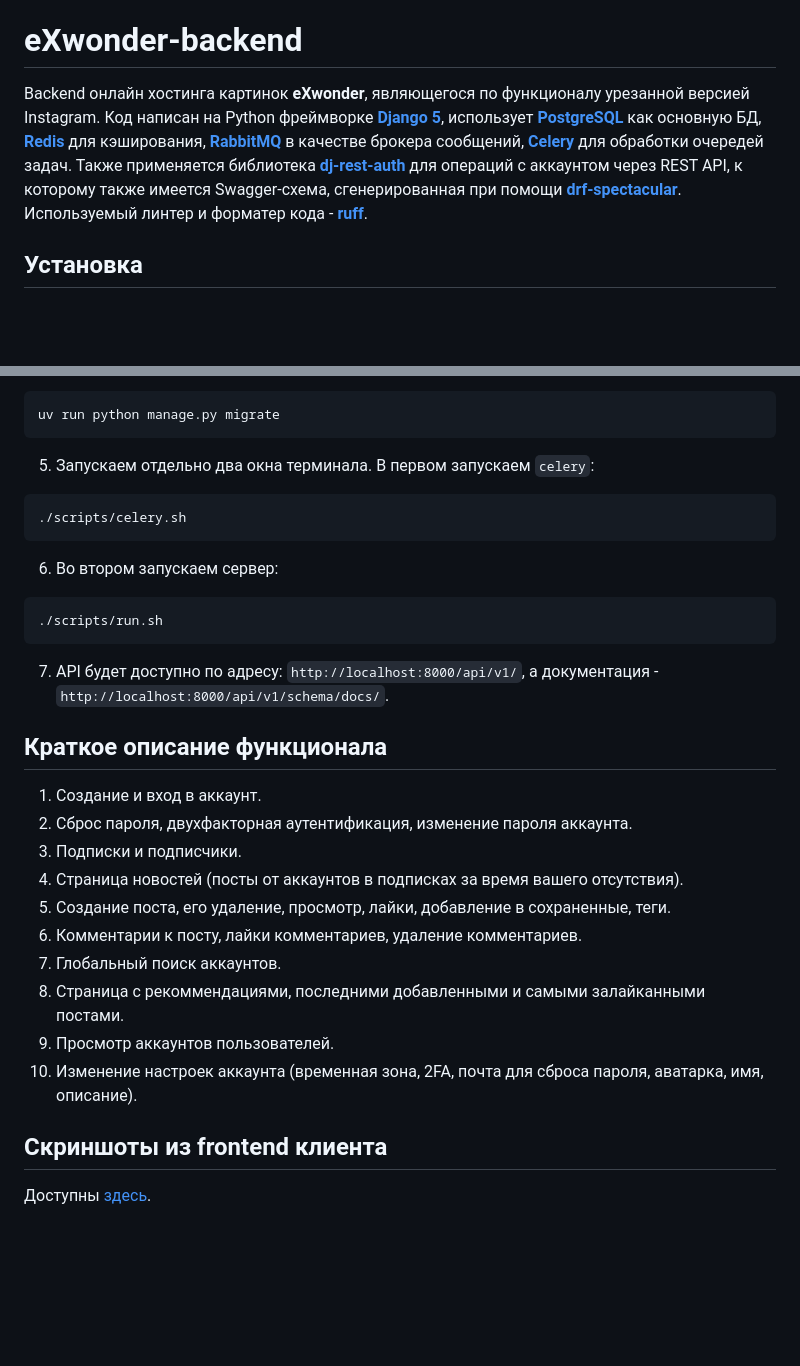
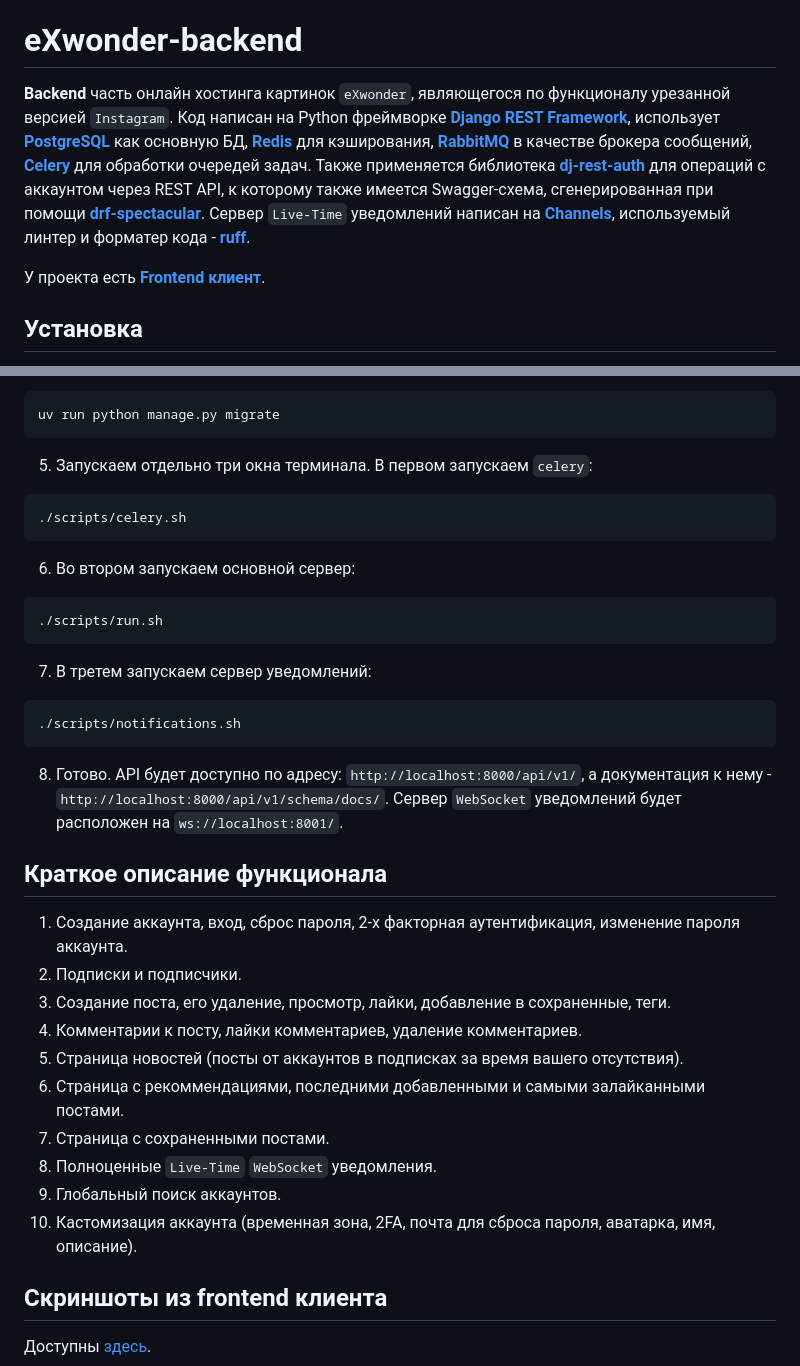
Before and after one commit to involved-entity/eXwonder-backend, a Markdown page: README.md, 2 parts joined by grey strips. Drawn GitHub-style; blank space fills up the shorter version.

````diff
--- a/README.md
+++ b/README.md
@@ -6,12 +6,14 @@
 
 <!-- TOC --><a name="exwonder-backend"></a>
 # eXwonder-backend
-Backend онлайн хостинга картинок __eXwonder__, являющегося по функционалу урезанной версией Instagram.
-Код написан на Python фреймворке __[Django 5](https://www.djangoproject.com/)__, использует __[PostgreSQL](https://www.postgresql.org/)__ как основную БД,
+__Backend__ часть онлайн хостинга картинок `eXwonder`, являющегося по функционалу урезанной версией `Instagram`.
+Код написан на Python фреймворке __[Django REST Framework](https://www.djangoproject.com/)__, использует __[PostgreSQL](https://www.postgresql.org/)__ как основную БД,
 __[Redis](https://github.com/redis/redis)__ для кэширования, __[RabbitMQ](https://github.com/rabbitmq/rabbitmq-server)__ в качестве брокера сообщений, __[Celery](https://docs.celeryq.dev/en/stable/getting-started/introduction.html)__
 для обработки очередей задач. Также применяется библиотека __[dj-rest-auth](https://github.com/iMerica/dj-rest-auth)__ для операций с аккаунтом
 через REST API, к которому также имеется Swagger-схема, сгенерированная при помощи
-__[drf-spectacular](https://github.com/tfranzel/drf-spectacular/)__. Используемый линтер и форматер кода - __[ruff](https://github.com/astral-sh/ruff)__.
+__[drf-spectacular](https://github.com/tfranzel/drf-spectacular/)__. Сервер `Live-Time` уведомлений написан на __[Channels](https://github.com/django/channels)__, используемый линтер и форматер кода - __[ruff](https://github.com/astral-sh/ruff)__.
+
+У проекта есть __[Frontend клиент](https://github.com/waflawe/eXwonder-frontend/)__.
 <!-- TOC --><a name="installation"></a>
 ## Установка
 Перед установкой убедитесь, что у вас установлен менеджер пакетов `uv`, `Redis` и `RabbitMQ` (если вы хотите использовать его как брокер сообщений вместо `Redis`).
@@ -29,27 +31,31 @@ uv sync
 ```cmd
 uv run python manage.py migrate
 ```
-5. Запускаем отдельно два окна терминала. В первом запускаем `celery`:
+5. Запускаем отдельно три окна терминала. В первом запускаем `celery`:
 ```cmd
 ./scripts/celery.sh
 ```
-6. Во втором запускаем сервер:
+6. Во втором запускаем основной сервер:
 ```cmd
 ./scripts/run.sh
 ```
-7. API будет доступно по адресу: `http://localhost:8000/api/v1/`, а документация - `http://localhost:8000/api/v1/schema/docs/`.
+7. В третем запускаем сервер уведомлений:
+```cmd
+./scripts/notifications.sh
+```
+8. Готово. API будет доступно по адресу: `http://localhost:8000/api/v1/`, а документация к нему - `http://localhost:8000/api/v1/schema/docs/`. Сервер `WebSocket` уведомлений будет расположен на `ws://localhost:8001/`.
 <!-- TOC --><a name="description"></a>
 ## Краткое описание функционала
-1. Создание и вход в аккаунт.
-2. Сброс пароля, двухфакторная аутентификация, изменение пароля аккаунта.
-3. Подписки и подписчики.
-4. Страница новостей (посты от аккаунтов в подписках за время вашего отсутствия).
-5. Создание поста, его удаление, просмотр, лайки, добавление в сохраненные, теги.
-6. Комментарии к посту, лайки комментариев, удаление комментариев.
-7. Глобальный поиск аккаунтов.
-8. Страница с рекоммендациями, последними добавленными и самыми залайканными постами.
-9. Просмотр аккаунтов пользователей.
-10. Изменение настроек аккаунта (временная зона, 2FA, почта для сброса пароля, аватарка, имя, описание).
+1. Создание аккаунта, вход, сброс пароля, 2-х факторная аутентификация, изменение пароля аккаунта.
+2. Подписки и подписчики.
+3. Создание поста, его удаление, просмотр, лайки, добавление в сохраненные, теги.
+4. Комментарии к посту, лайки комментариев, удаление комментариев.
+5. Страница новостей (посты от аккаунтов в подписках за время вашего отсутствия).
+6. Страница с рекоммендациями, последними добавленными и самыми залайканными постами.
+7. Страница с сохраненными постами.
+8. Полноценные `Live-Time` `WebSocket` уведомления.
+9. Глобальный поиск аккаунтов.
+10. Кастомизация аккаунта (временная зона, 2FA, почта для сброса пароля, аватарка, имя, описание).
 <!-- TOC --><a name="screenshots"></a>
 ## Скриншоты из frontend клиента
 Доступны [здесь](https://github.com/waflawe/eXwonder-frontend/blob/main/README.md).
````
